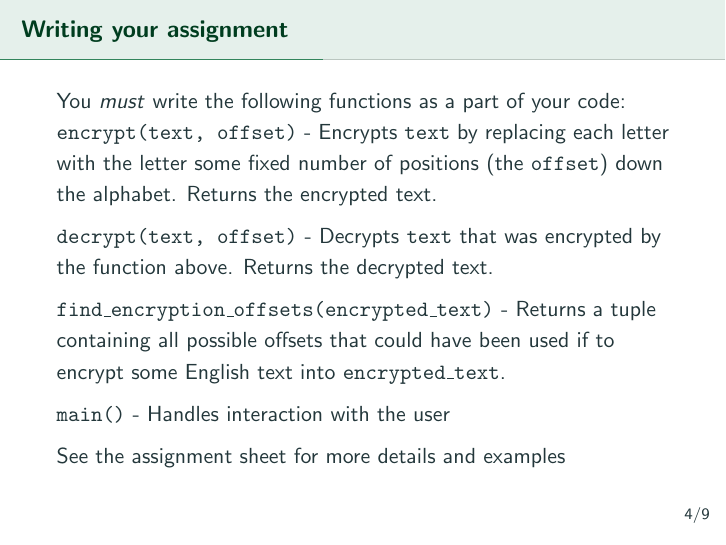
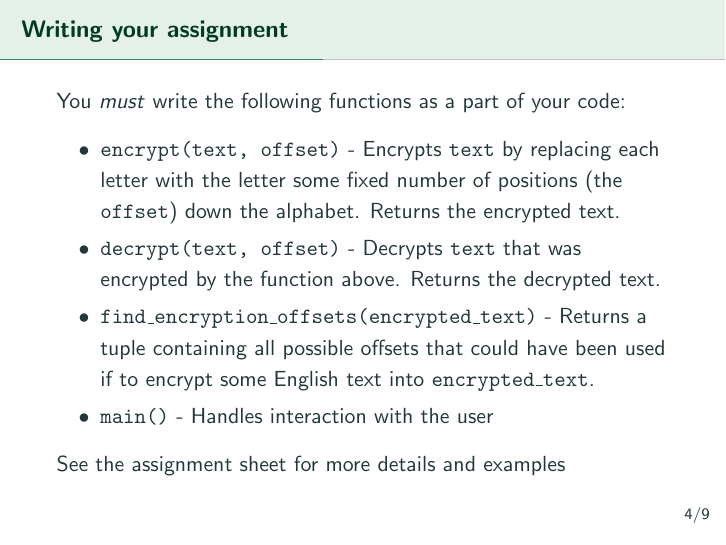
Before and after one commit to BraeWebb/csse1001-prep, LaTeX slides (week3.tex): page 11 of 33 before the commit and page 7 of 29 after it. Compiled offline with pdfLaTeX.

Commit message:
looking nicer

```diff
--- a/week3.tex
+++ b/week3.tex
@@ -32,23 +32,14 @@ Download the following files:
 \begin{topic}{Writing your assignment}
 You \textit{must} write the following functions as a part of your code:\\
 
+\begin{itemize}
+\item \code{encrypt(text, offset)} - Encrypts \code{text} by replacing each letter with the letter some fixed number of positions (the \code{offset}) down the alphabet. Returns the encrypted text.
+\item \code{decrypt(text, offset)} - Decrypts \code{text} that was encrypted by the function above. Returns the decrypted text.
+\item \code{find\_encryption\_offsets(encrypted\_text)} - Returns a tuple containing all possible offsets that could have been used if to encrypt some English text into \code{encrypted\_text}.
+\item \code{main()} - Handles interaction with the user
+\end{itemize}
+
 \begin{subtopic}{2-}
-\code{encrypt(text, offset)} - Encrypts \code{text} by replacing each letter with the letter some fixed number of positions (the \code{offset}) down the alphabet. Returns the encrypted text.
-\end{subtopic}
-
-\begin{subtopic}{3-}
-\code{decrypt(text, offset)} - Decrypts \code{text} that was encrypted by the function above. Returns the decrypted text.
-\end{subtopic}
-
-\begin{subtopic}{4-}
-\code{find\_encryption\_offsets(encrypted\_text)} - Returns a tuple containing all possible offsets that could have been used if to encrypt some English text into \code{encrypted\_text}.
-\end{subtopic}
-
-\begin{subtopic}{5-}
-\code{main()} - Handles interaction with the user
-\end{subtopic}
-
-\begin{subtopic}{6-}
 See the assignment sheet for more details and examples
 \end{subtopic}
 
```
